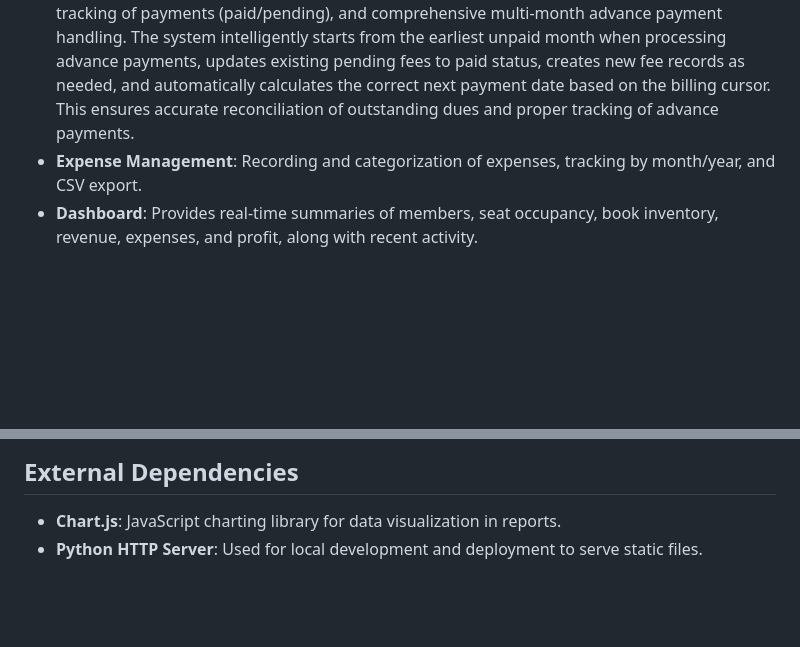
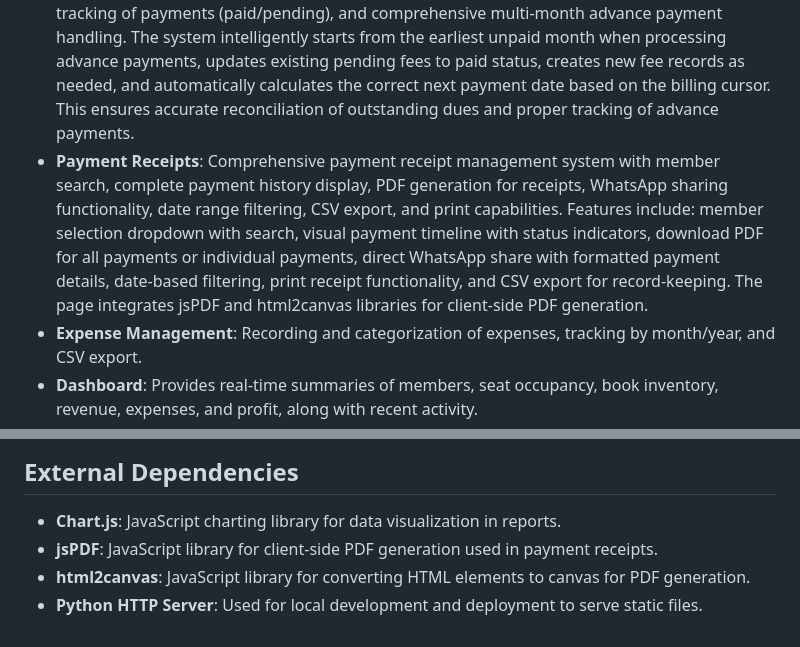
Before and after one commit to Sushiljat01010101/librarypro, a Markdown page: replit.md, 2 parts joined by grey strips. Rendered like a GitHub page; blank space fills up the shorter version.

Commit message:
Add payment receipt features for managing member payments and generating reports
Integrate jsPDF and html2canvas to enable client-side PDF generation for payment receipts and add WhatsApp sharing functionality.

Replit-Commit-Author: Agent
Replit-Commit-Session-Id: a6b80dad-56aa-413e-83b1-a5e62c07648a
Replit-Commit-Checkpoint-Type: full_checkpoint
Replit-Commit-Event-Id: 3d08eb59-5970-4260-b3ab-359c2629cf14
Replit-Commit-Screenshot-Url: https://storage.googleapis.com/screenshot-production-us-central1/b3cf29d0-6699-4d84-b1e9-53b1d4b93637/a6b80dad-56aa-413e-83b1-a5e62c07648a/LDlpviB

```diff
--- a/replit.md
+++ b/replit.md
@@ -26,6 +26,7 @@ The system encompasses several core features:
 -   **Seat Management**: A visual grid layout with color-coded seat statuses (Available, Occupied, Reserved). Supports individual or bulk seat additions, safe removal of trailing seats, and real-time statistics. Automatic synchronization with member assignments.
 -   **Book Management**: CRUD operations for books, issue/return functionality, overdue tracking with fine calculation, and stock alerts.
 -   **Fee Management**: Automated fee generation based on member joining dates, smart due date checking using member's custom next payment date (if set) or calculated from joining date, tracking of payments (paid/pending), and comprehensive multi-month advance payment handling. The system intelligently starts from the earliest unpaid month when processing advance payments, updates existing pending fees to paid status, creates new fee records as needed, and automatically calculates the correct next payment date based on the billing cursor. This ensures accurate reconciliation of outstanding dues and proper tracking of advance payments.
+-   **Payment Receipts**: Comprehensive payment receipt management system with member search, complete payment history display, PDF generation for receipts, WhatsApp sharing functionality, date range filtering, CSV export, and print capabilities. Features include: member selection dropdown with search, visual payment timeline with status indicators, download PDF for all payments or individual payments, direct WhatsApp share with formatted payment details, date-based filtering, print receipt functionality, and CSV export for record-keeping. The page integrates jsPDF and html2canvas libraries for client-side PDF generation.
 -   **Expense Management**: Recording and categorization of expenses, tracking by month/year, and CSV export.
 -   **Dashboard**: Provides real-time summaries of members, seat occupancy, book inventory, revenue, expenses, and profit, along with recent activity.
 -   **Reports & Analytics**: Visualizations for revenue vs. expense trends, category-wise expense distribution, book status, and payment collection rates using Chart.js.
@@ -51,4 +52,6 @@ The system encompasses several core features:
 ## External Dependencies
 
 -   **Chart.js**: JavaScript charting library for data visualization in reports.
+-   **jsPDF**: JavaScript library for client-side PDF generation used in payment receipts.
+-   **html2canvas**: JavaScript library for converting HTML elements to canvas for PDF generation.
 -   **Python HTTP Server**: Used for local development and deployment to serve static files.
```
